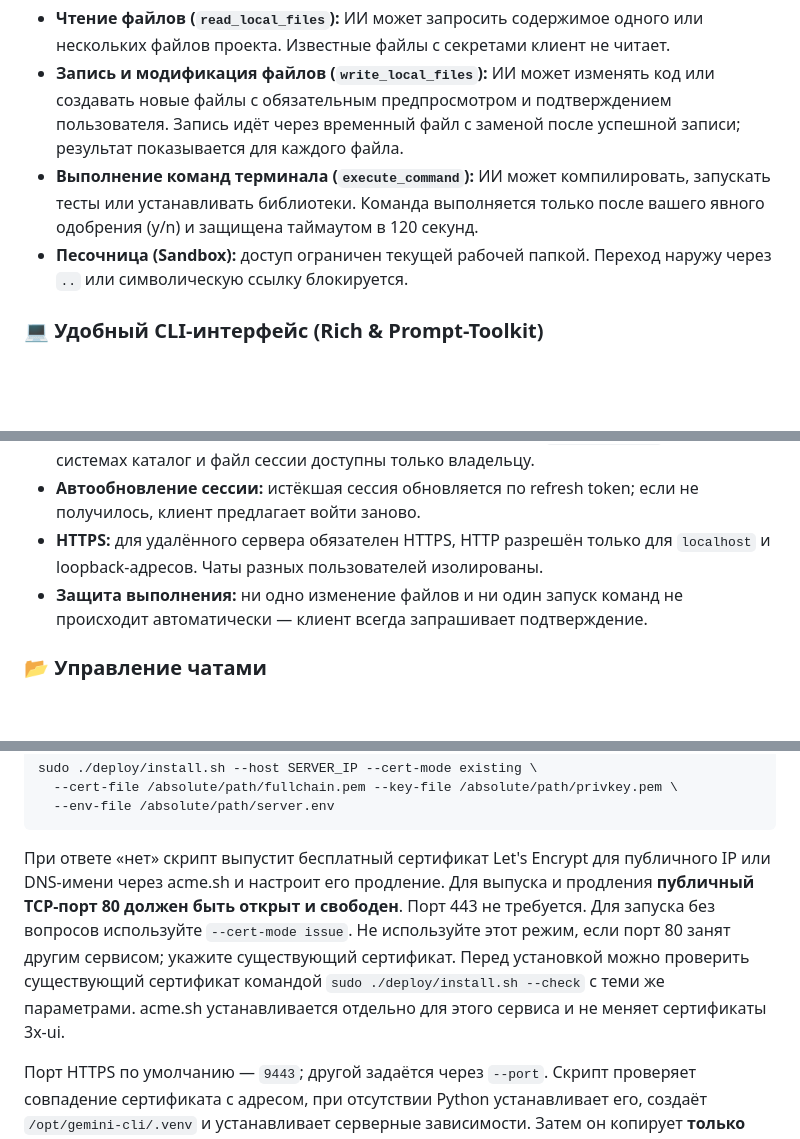
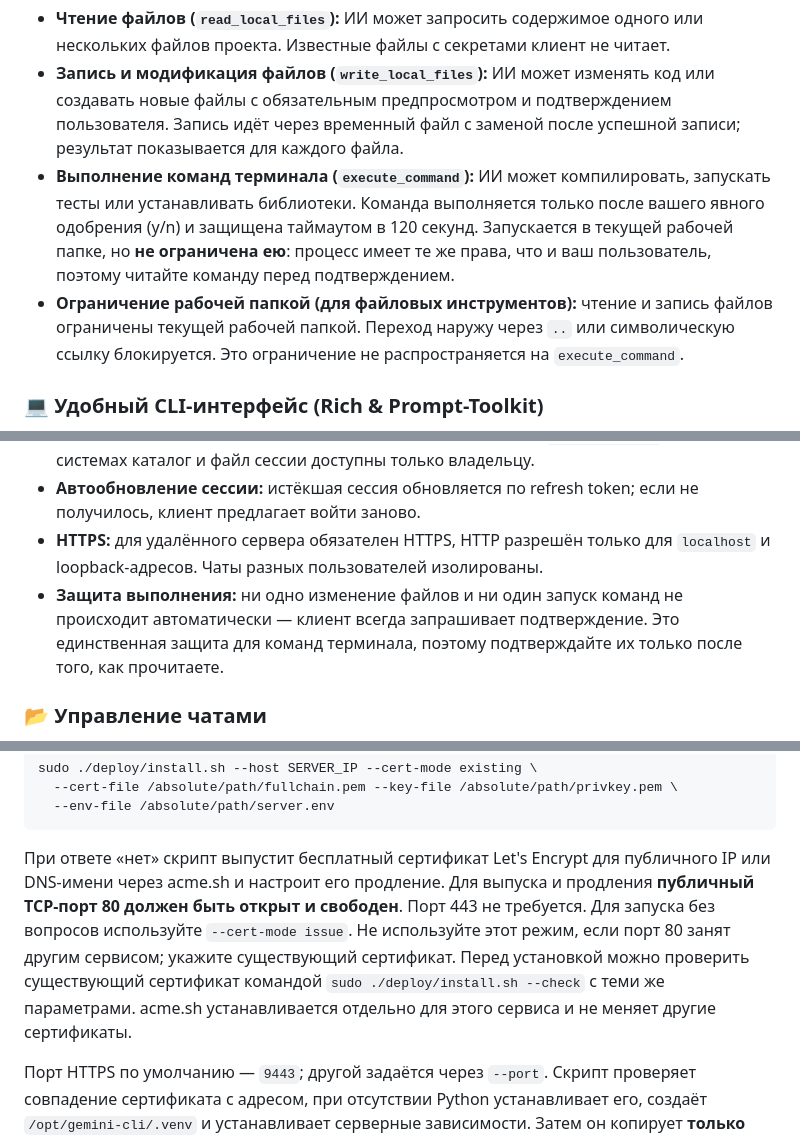
Before and after one commit to KoTeKaaa/Gemini_CLI, a Markdown page: README.md, 3 parts joined by grey strips. Rendered like a GitHub page; blank space fills up the shorter version.

Commit message:
Clarify terminal command execution and protections
Updated the README to clarify terminal command execution and file modification protections.

````diff
--- a/README.md
+++ b/README.md
@@ -12,8 +12,8 @@
 ИИ может взаимодействовать с вашим компьютером прямо во время диалога. В одном ответе модель может вызвать несколько инструментов, при этом контекст диалога сохраняется.
 - **Чтение файлов (`read_local_files`):** ИИ может запросить содержимое одного или нескольких файлов проекта. Известные файлы с секретами клиент не читает.
 - **Запись и модификация файлов (`write_local_files`):** ИИ может изменять код или создавать новые файлы с обязательным предпросмотром и подтверждением пользователя. Запись идёт через временный файл с заменой после успешной записи; результат показывается для каждого файла.
-- **Выполнение команд терминала (`execute_command`):** ИИ может компилировать, запускать тесты или устанавливать библиотеки. Команда выполняется только после вашего явного одобрения (y/n) и защищена таймаутом в 120 секунд.
-- **Песочница (Sandbox):** доступ ограничен текущей рабочей папкой. Переход наружу через `..` или символическую ссылку блокируется.
+- **Выполнение команд терминала (`execute_command`):** ИИ может компилировать, запускать тесты или устанавливать библиотеки. Команда выполняется только после вашего явного одобрения (y/n) и защищена таймаутом в 120 секунд. Запускается в текущей рабочей папке, но **не ограничена ею**: процесс имеет те же права, что и ваш пользователь, поэтому читайте команду перед подтверждением.
+- **Ограничение рабочей папкой (для файловых инструментов):** чтение и запись файлов ограничены текущей рабочей папкой. Переход наружу через `..` или символическую ссылку блокируется. Это ограничение не распространяется на `execute_command`.
 ### 💻 Удобный CLI-интерфейс (Rich & Prompt-Toolkit)
 - **Потоковый Markdown:** ответы плавно выводятся на экран с подсветкой синтаксиса и форматированием.
 - **Интерактивные меню:** выбор чатов и моделей стрелочками на клавиатуре.
@@ -23,7 +23,7 @@
 - **Сохранение сессии:** токены и конфиг сервера кэшируются в `~/.gemini_cli/`. На POSIX-системах каталог и файл сессии доступны только владельцу.
 - **Автообновление сессии:** истёкшая сессия обновляется по refresh token; если не получилось, клиент предлагает войти заново.
 - **HTTPS:** для удалённого сервера обязателен HTTPS, HTTP разрешён только для `localhost` и loopback-адресов. Чаты разных пользователей изолированы.
-- **Защита выполнения:** ни одно изменение файлов и ни один запуск команд не происходит автоматически — клиент всегда запрашивает подтверждение.
+- **Защита выполнения:** ни одно изменение файлов и ни один запуск команд не происходит автоматически — клиент всегда запрашивает подтверждение. Это единственная защита для команд терминала, поэтому подтверждайте их только после того, как прочитаете.
 ### 📂 Управление чатами
 - **Постоянные чаты:** история хранится в Supabase (таблицы `chats` и `messages`).
 - **Временные чаты:** быстрые сессии без сохранения истории в БД.
@@ -106,7 +106,7 @@ sudo ./deploy/install.sh --host SERVER_IP --cert-mode existing \
   --env-file /absolute/path/server.env
 ```
 
-При ответе «нет» скрипт выпустит бесплатный сертификат Let's Encrypt для публичного IP или DNS-имени через acme.sh и настроит его продление. Для выпуска и продления **публичный TCP-порт 80 должен быть открыт и свободен**. Порт 443 не требуется. Для запуска без вопросов используйте `--cert-mode issue`. Не используйте этот режим, если порт 80 занят другим сервисом; укажите существующий сертификат. Перед установкой можно проверить существующий сертификат командой `sudo ./deploy/install.sh --check` с теми же параметрами. acme.sh устанавливается отдельно для этого сервиса и не меняет сертификаты 3x-ui.
+При ответе «нет» скрипт выпустит бесплатный сертификат Let's Encrypt для публичного IP или DNS-имени через acme.sh и настроит его продление. Для выпуска и продления **публичный TCP-порт 80 должен быть открыт и свободен**. Порт 443 не требуется. Для запуска без вопросов используйте `--cert-mode issue`. Не используйте этот режим, если порт 80 занят другим сервисом; укажите существующий сертификат. Перед установкой можно проверить существующий сертификат командой `sudo ./deploy/install.sh --check` с теми же параметрами. acme.sh устанавливается отдельно для этого сервиса и не меняет другие сертификаты.
 
 Порт HTTPS по умолчанию — `9443`; другой задаётся через `--port`. Скрипт проверяет совпадение сертификата с адресом, при отсутствии Python устанавливает его, создаёт `/opt/gemini-cli/.venv` и устанавливает серверные зависимости. Затем он копирует **только три** необходимые переменные в `/etc/gemini-cli/server.env` с правами `0600`, запускает API на `127.0.0.1:8000`, Nginx на выбранном HTTPS-порту и включает автозапуск. Таймер перечитывает обновлённый сертификат каждый час. Для существующего сертификата его продление должно быть настроено отдельно; для выпущенного скриптом это делает acme.sh через cron.
 
````
